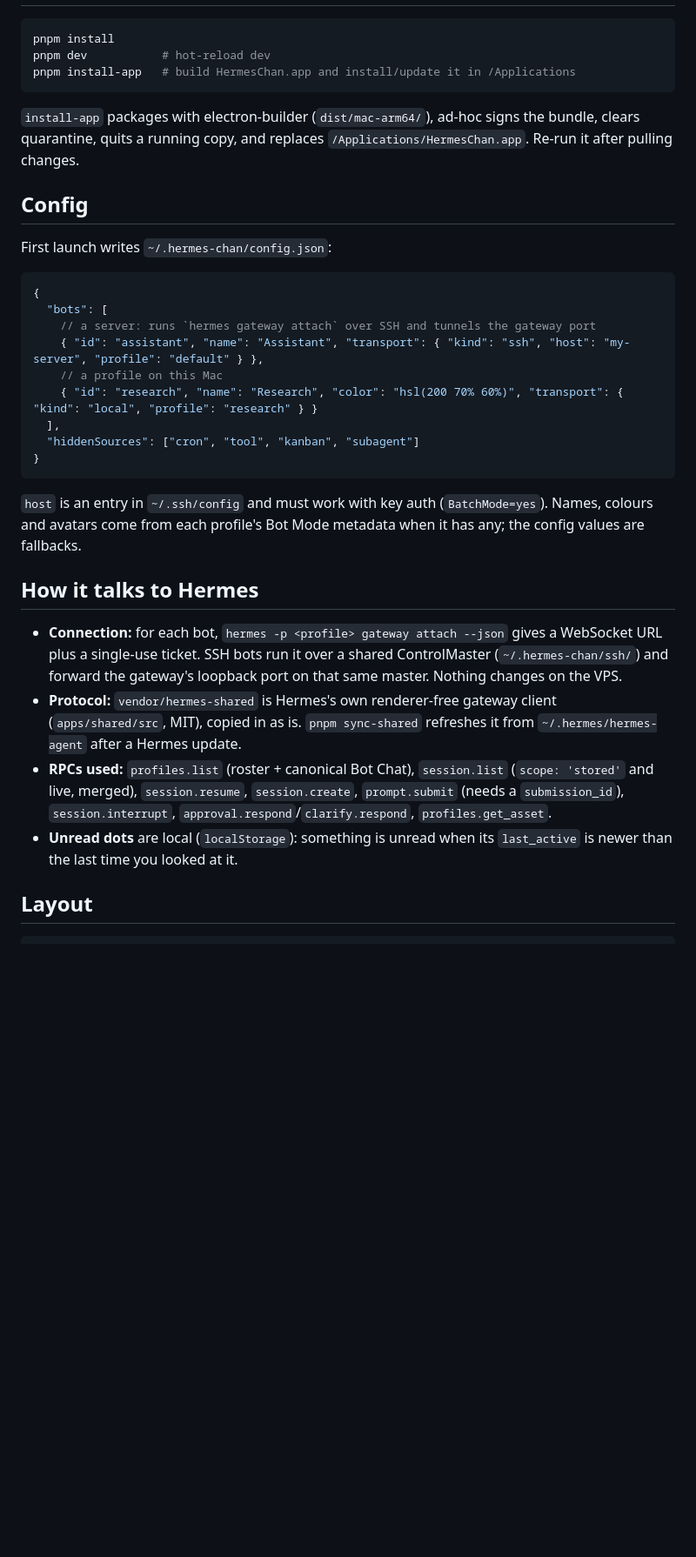
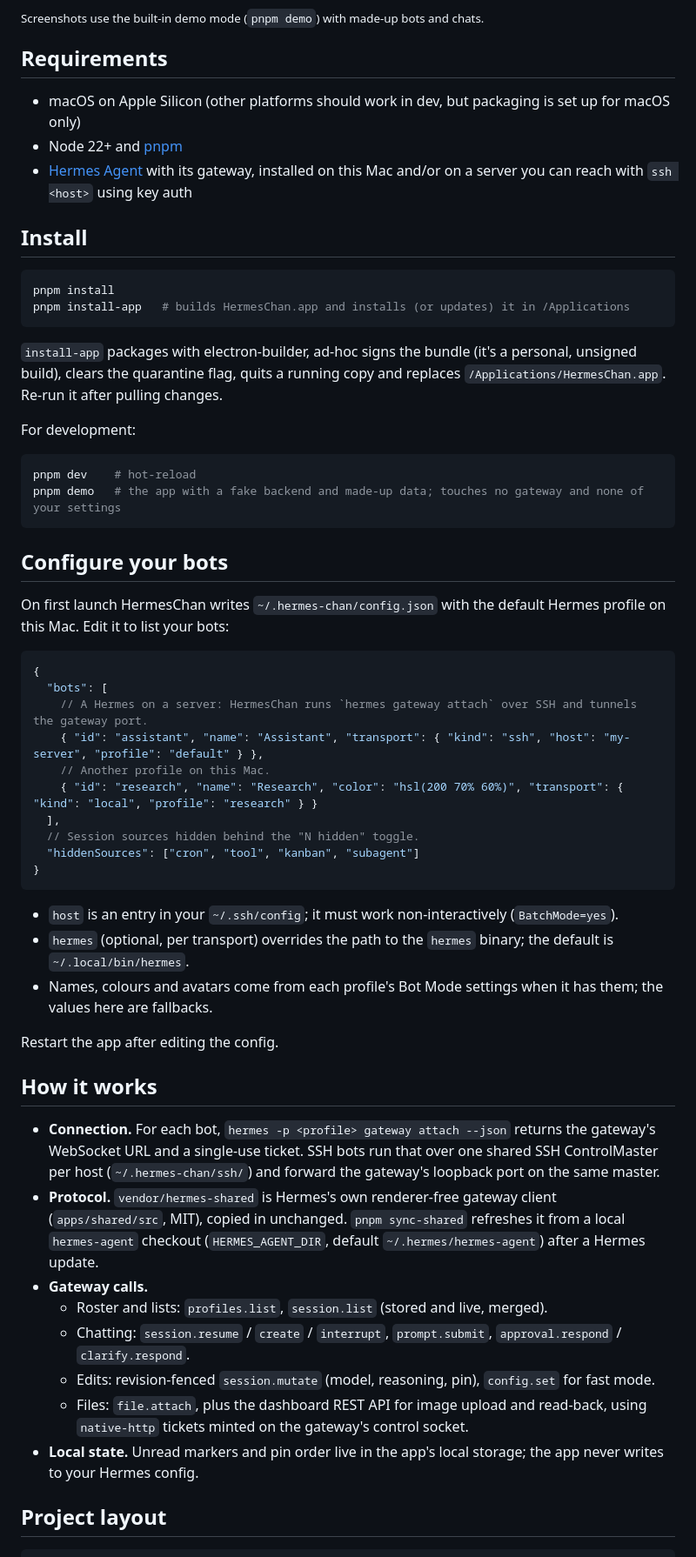
Before and after one commit to apoorvlathey/hermes-chan, a Markdown page: README.md, the part around one of its changes. Shown at 87% size. Rendered like a GitHub page; blank space fills up the shorter version.

````diff
--- a/README.md
+++ b/README.md
@@ -8,45 +58,71 @@ There's one sidebar: **bots on top** (tap one to open its Bot Chat, with a blue
+<sub>Screenshots use the built-in demo mode (<code>pnpm demo</code>) with made-up bots and chats.</sub>
+
+## Requirements
+
+- macOS on Apple Silicon (other platforms should work in dev, but packaging is set up for macOS only)
+- Node 22+ and [pnpm](https://pnpm.io)
+- [Hermes Agent](https://github.com/NousResearch/hermes-agent) with its gateway, installed on this Mac and/or on a
+  server you can reach with `ssh <host>` using key auth
+
+## Install
 
 ```bash
 pnpm install
-pnpm dev           # hot-reload dev
-pnpm install-app   # build HermesChan.app and install/update it in /Applications
+pnpm install-app   # builds HermesChan.app and installs (or updates) it in /Applications
 ```
 
-`install-app` packages with electron-builder (`dist/mac-arm64/`), ad-hoc signs the bundle, clears quarantine,
-quits a running copy, and replaces `/Applications/HermesChan.app`. Re-run it after pulling changes.
+`install-app` packages with electron-builder, ad-hoc signs the bundle (it's a personal, unsigned build), clears the
+quarantine flag, quits a running copy and replaces `/Applications/HermesChan.app`. Re-run it after pulling changes.
 
-## Config
+For development:
 
-First launch writes `~/.hermes-chan/config.json`:
+```bash
+pnpm dev    # hot-reload
+pnpm demo   # the app with a fake backend and made-up data; touches no gateway and none of your settings
+```
+
+## Configure your bots
+
+On first launch HermesChan writes `~/.hermes-chan/config.json` with the default Hermes profile on this Mac. Edit it
+to list your bots:
 
 ```jsonc
 {
   "bots": [
-    // a server: runs `hermes gateway attach` over SSH and tunnels the gateway port
+    // A Hermes on a server: HermesChan runs `hermes gateway attach` over SSH and tunnels the gateway port.
     { "id": "assistant", "name": "Assistant", "transport": { "kind": "ssh", "host": "my-server", "profile": "default" } },
-    // a profile on this Mac
+    // Another profile on this Mac.
     { "id": "research", "name": "Research", "color": "hsl(200 70% 60%)", "transport": { "kind": "local", "profile": "research" } }
   ],
+  // Session sources hidden behind the "N hidden" toggle.
   "hiddenSources": ["cron", "tool", "kanban", "subagent"]
 }
 ```
 
-`host` is an entry in `~/.ssh/config` and must work with key auth (`BatchMode=yes`). Names, colours and avatars come
-from each profile's Bot Mode metadata when it has any; the config values are fallbacks.
+- `host` is an entry in your `~/.ssh/config`; it must work non-interactively (`BatchMode=yes`).
+- `hermes` (optional, per transport) overrides the path to the `hermes` binary; the default is `~/.local/bin/hermes`.
+- Names, colours and avatars come from each profile's Bot Mode settings when it has them; the values here are
+  fallbacks.
 
-## How it talks to Hermes
+Restart the app after editing the config.
 
-- **Connection:** for each bot, `hermes -p <profile> gateway attach --json` gives a WebSocket URL plus a single-use
-  ticket. SSH bots run it over a shared ControlMaster (`~/.hermes-chan/ssh/`) and forward the gateway's loopback port
-  on that same master. Nothing changes on the VPS.
-- **Protocol:** `vendor/hermes-shared` is Hermes's own renderer-free gateway client (`apps/shared/src`, MIT), copied
-  in as is. `pnpm sync-shared` refreshes it from `~/.hermes/hermes-agent` after a Hermes update.
-- **RPCs used:** `profiles.list` (roster + canonical Bot Chat), `session.list` (`scope: 'stored'` and live, merged),
-  `session.resume`, `session.create`, `prompt.submit` (needs a `submission_id`), `session.interrupt`,
-  `approval.respond`/`clarify.respond`, `profiles.get_asset`.
-- **Unread dots** are local (`localStorage`): something is unread when its `last_active` is newer than the last time
-  you looked at it.
+## How it works
 
-## Layout
+- **Connection.** For each bot, `hermes -p <profile> gateway attach --json` returns the gateway's WebSocket URL and a
+  single-use ticket. SSH bots run that over one shared SSH ControlMaster per host (`~/.hermes-chan/ssh/`) and forward
+  the gateway's loopback port on the same master.
+- **Protocol.** `vendor/hermes-shared` is Hermes's own renderer-free gateway client (`apps/shared/src`, MIT), copied in
+  unchanged. `pnpm sync-shared` refreshes it from a local `hermes-agent` checkout (`HERMES_AGENT_DIR`, default
+  `~/.hermes/hermes-agent`) after a Hermes update.
+- **Gateway calls.**
+  - Roster and lists: `profiles.list`, `session.list` (stored and live, merged).
+  - Chatting: `session.resume` / `create` / `interrupt`, `prompt.submit`, `approval.respond` / `clarify.respond`.
+  - Edits: revision-fenced `session.mutate` (model, reasoning, pin), `config.set` for fast mode.
+  - Files: `file.attach`, plus the dashboard REST API for image upload and read-back, using `native-http` tickets
+    minted on the gateway's control socket.
+- **Local state.** Unread markers and pin order live in the app's local storage; the app never writes to your Hermes
+  config.
+
+## Project layout
 
 ```
````
Also changed, not shown: other parts of README.md (+68 -11 lines), docs/screenshots/bot-chat.png (added), docs/screenshots/model-picker.png (added), docs/screenshots/new-chat-attachments.png (added), docs/screenshots/session.png (added), 5 other files.
